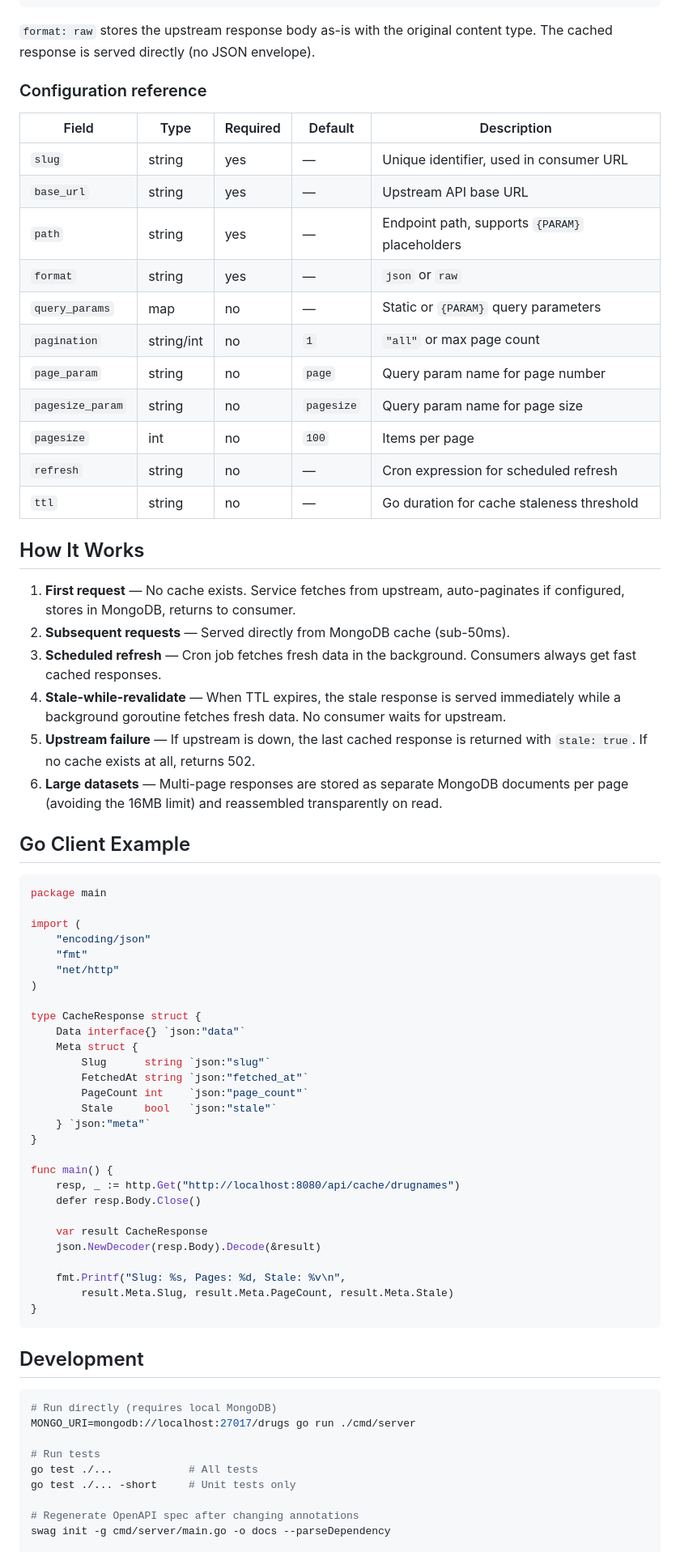
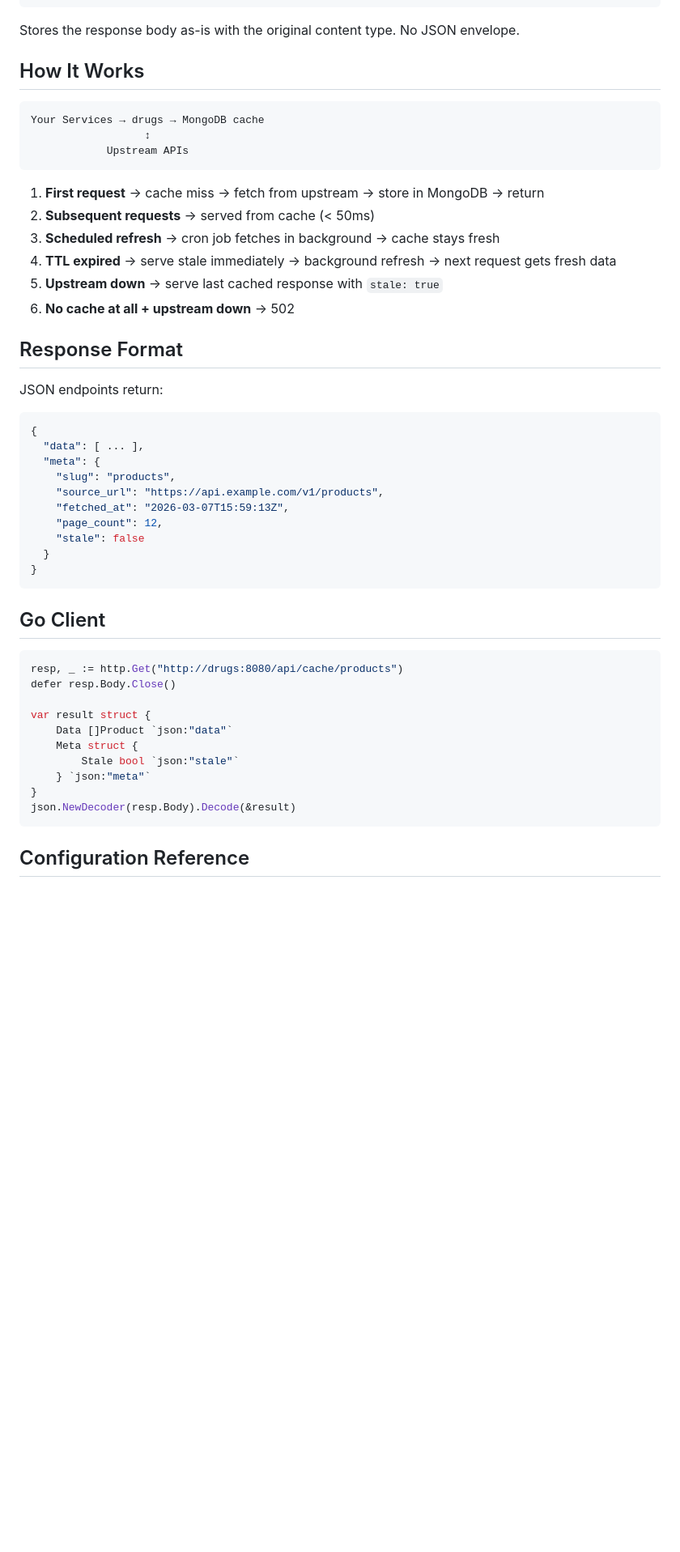
Before and after one commit to finish06/cash-drugs, a Markdown page: README.md, the part around one of its changes. Shown at 81% size. Drawn GitHub-style; blank space fills up the shorter version.

````diff
--- a/README.md
+++ b/README.md
@@ -148,76 +115,54 @@ The `{PARAM}` placeholders in both `path` and `query_params` values are substitu
     format: raw
 ```
 
-`format: raw` stores the upstream response body as-is with the original content type. The cached response is served directly (no JSON envelope).
-
-### Configuration reference
-
-| Field | Type | Required | Default | Description |
-|-------|------|----------|---------|-------------|
-| `slug` | string | yes | — | Unique identifier, used in consumer URL |
-| `base_url` | string | yes | — | Upstream API base URL |
-| `path` | string | yes | — | Endpoint path, supports `{PARAM}` placeholders |
-| `format` | string | yes | — | `json` or `raw` |
-| `query_params` | map | no | — | Static or `{PARAM}` query parameters |
-| `pagination` | string/int | no | `1` | `"all"` or max page count |
-| `page_param` | string | no | `page` | Query param name for page number |
-| `pagesize_param` | string | no | `pagesize` | Query param name for page size |
-| `pagesize` | int | no | `100` | Items per page |
-| `refresh` | string | no | — | Cron expression for scheduled refresh |
-| `ttl` | string | no | — | Go duration for cache staleness threshold |
+Stores the response body as-is with the original content type. No JSON envelope.
 
 ## How It Works
 
-1. **First request** — No cache exists. Service fetches from upstream, auto-paginates if configured, stores in MongoDB, returns to consumer.
-2. **Subsequent requests** — Served directly from MongoDB cache (sub-50ms).
-3. **Scheduled refresh** — Cron job fetches fresh data in the background. Consumers always get fast cached responses.
-4. **Stale-while-revalidate** — When TTL expires, the stale response is served immediately while a background goroutine fetches fresh data. No consumer waits for upstream.
-5. **Upstream failure** — If upstream is down, the last cached response is returned with `stale: true`. If no cache exists at all, returns 502.
-6. **Large datasets** — Multi-page responses are stored as separate MongoDB documents per page (avoiding the 16MB limit) and reassembled transparently on read.
+```
+Your Services → drugs → MongoDB cache
+                  ↕
+            Upstream APIs
+```
 
-## Go Client Example
+1. **First request** → cache miss → fetch from upstream → store in MongoDB → return
+2. **Subsequent requests** → served from cache (< 50ms)
+3. **Scheduled refresh** → cron job fetches in background → cache stays fresh
+4. **TTL expired** → serve stale immediately → background refresh → next request gets fresh data
+5. **Upstream down** → serve last cached response with `stale: true`
+6. **No cache at all + upstream down** → 502
 
-```go
-package main
+## Response Format
 
-import (
-    "encoding/json"
-    "fmt"
-    "net/http"
-)
+JSON endpoints return:
 
-type CacheResponse struct {
-    Data interface{} `json:"data"`
-    Meta struct {
-        Slug      string `json:"slug"`
-        FetchedAt string `json:"fetched_at"`
-        PageCount int    `json:"page_count"`
-        Stale     bool   `json:"stale"`
-    } `json:"meta"`
-}
-
-func main() {
-    resp, _ := http.Get("http://localhost:8080/api/cache/drugnames")
-    defer resp.Body.Close()
-
-    var result CacheResponse
-    json.NewDecoder(resp.Body).Decode(&result)
-
-    fmt.Printf("Slug: %s, Pages: %d, Stale: %v\n",
-        result.Meta.Slug, result.Meta.PageCount, result.Meta.Stale)
+```json
+{
+  "data": [ ... ],
+  "meta": {
+    "slug": "products",
+    "source_url": "https://api.example.com/v1/products",
+    "fetched_at": "2026-03-07T15:59:13Z",
+    "page_count": 12,
+    "stale": false
+  }
 }
 ```
 
-## Development
+## Go Client
 
-```bash
-# Run directly (requires local MongoDB)
-MONGO_URI=mongodb://localhost:27017/drugs go run ./cmd/server
+```go
+resp, _ := http.Get("http://drugs:8080/api/cache/products")
+defer resp.Body.Close()
 
-# Run tests
-go test ./...            # All tests
-go test ./... -short     # Unit tests only
+var result struct {
+    Data []Product `json:"data"`
+    Meta struct {
+        Stale bool `json:"stale"`
+    } `json:"meta"`
+}
+json.NewDecoder(resp.Body).Decode(&result)
+```
 
-# Regenerate OpenAPI spec after changing annotations
-swag init -g cmd/server/main.go -o docs --parseDependency
+## Configuration Reference
 
````
Also changed, not shown: other parts of README.md (+90 -101 lines).
